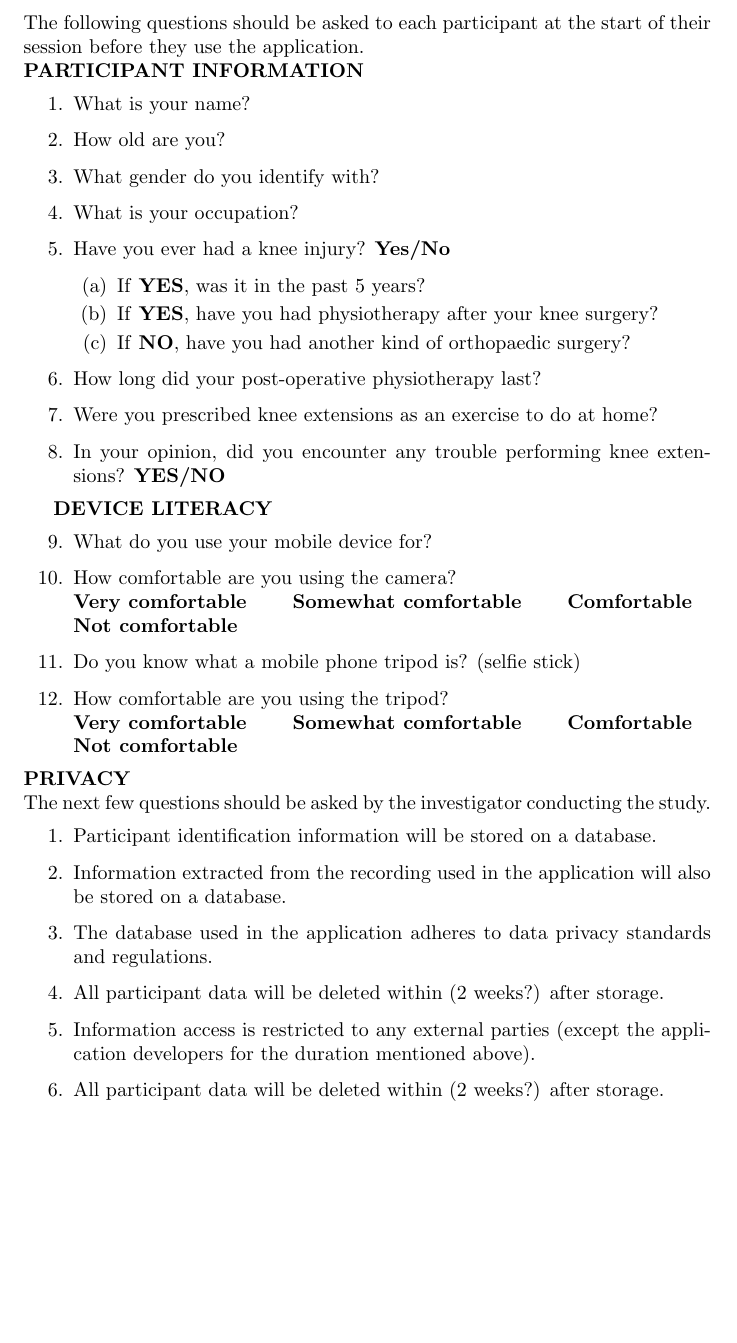
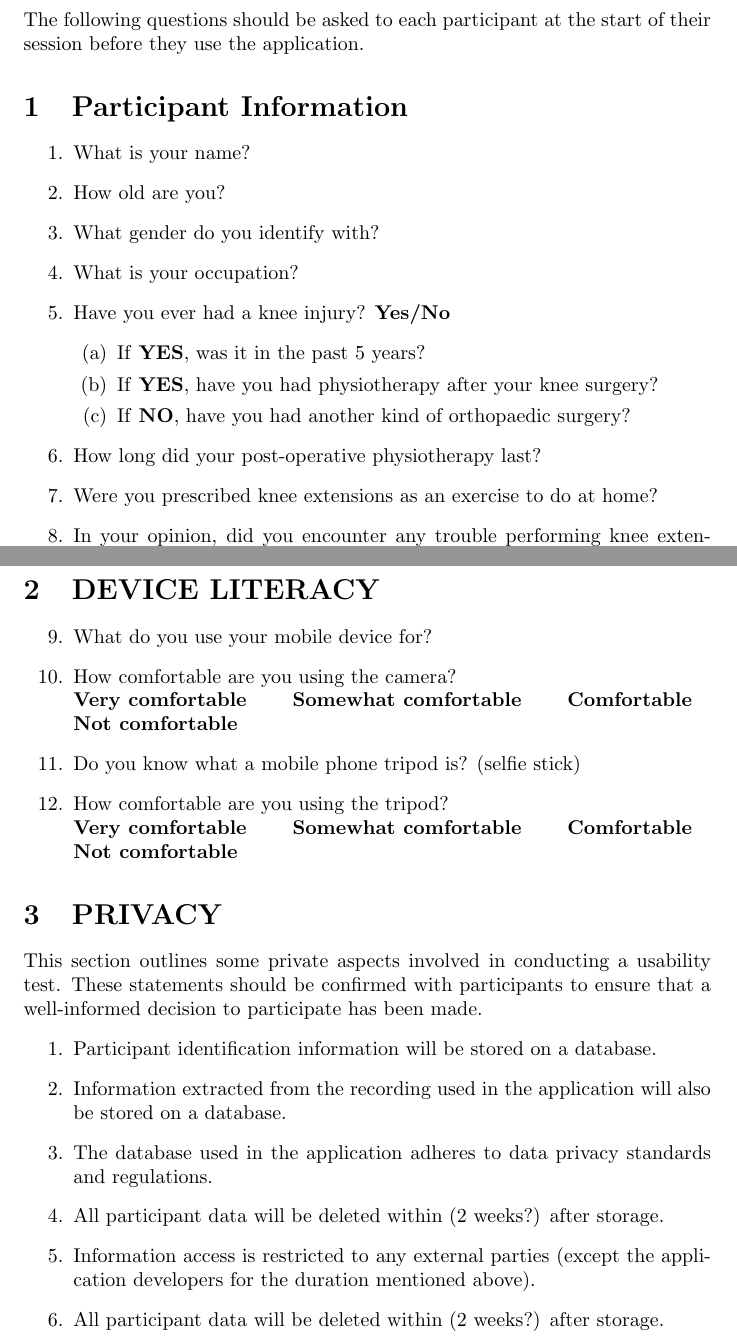
Before and after one commit to M9Huynh/technically-functional, a LaTeX document (docs/Extras/UsabilityTesting/Pre-sessionQuestionnaire.tex): part of page 3 of 3 before the commit and two parts of pages 3 and 4 of 4 after it, the two joined at a grey line, cut so that both start at the same text, the shorter picture padded with empty space. Compiled offline with pdfLaTeX.

Commit message:
added some clarity to pre-session Q

```diff
--- a/docs/Extras/UsabilityTesting/Pre-sessionQuestionnaire.tex
+++ b/docs/Extras/UsabilityTesting/Pre-sessionQuestionnaire.tex
@@ -33,8 +33,8 @@
     \item Were you prescribed knee extensions as an exercise to do at home?
     \item In your opinion, did you encounter any trouble performing knee extensions? \textbf{YES/NO}
 \end{enumerate}
-
-\textbf{DEVICE LITERACY}
+\newpage
+\section{\textbf{DEVICE LITERACY}}
 \begin{enumerate}
     \setcounter{enumi}{8}
     \item What do you use your mobile device for?
@@ -44,8 +44,9 @@
     \item How comfortable are you using the tripod?
     \\\textbf{Very comfortable\qquad Somewhat comfortable\qquad Comfortable\qquad \\Not comfortable}
 \end{enumerate}
-\textbf{PRIVACY} \\
-The next few questions should be asked by the investigator conducting the study.
+\section{\textbf{PRIVACY}}
+This section outlines some private aspects involved in conducting a usability test. These statements
+should be confirmed with participants to ensure that a well-informed decision to participate has been made.
 \begin{enumerate}
     \item Participant identification information will be stored on a database.
     \item Information extracted from the recording used in the application will also be stored on a database.
```
Also changed, not shown: docs/Extras/UsabilityTesting/Pre-sessionQuestionnaire.pdf, docs/Extras/UsabilityTesting/Pre-sessionQuestionnaire.tex (2 more changed lines).
